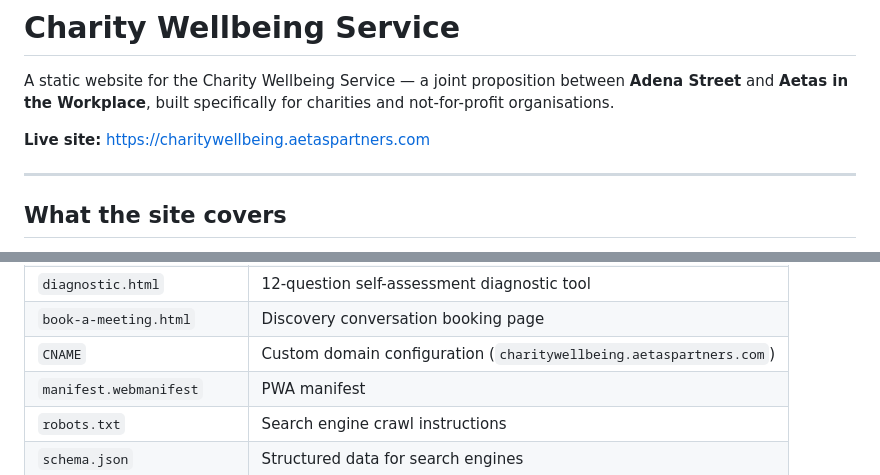
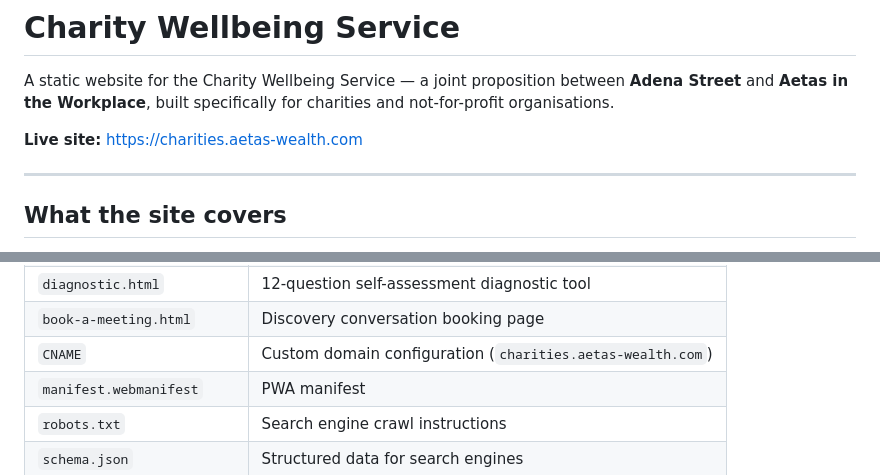
Before and after one commit to AetasAi/Charity-Wellbeing-Service, a Markdown page: README.md, 2 parts joined by grey strips. GitHub-like rendering.

Commit message:
migrate: update domain references to charities.aetas-wealth.com

```diff
--- a/README.md
+++ b/README.md
@@ -2,7 +2,7 @@
 
 A static website for the Charity Wellbeing Service — a joint proposition between **Adena Street** and **Aetas in the Workplace**, built specifically for charities and not-for-profit organisations.
 
-**Live site:** https://charitywellbeing.aetaspartners.com
+**Live site:** https://charities.aetas-wealth.com
 
 ---
 
@@ -30,7 +30,7 @@ All pages are static HTML files deployed via GitHub Pages.
 | `faqs.html` | Frequently asked questions |
 | `diagnostic.html` | 12-question self-assessment diagnostic tool |
 | `book-a-meeting.html` | Discovery conversation booking page |
-| `CNAME` | Custom domain configuration (`charitywellbeing.aetaspartners.com`) |
+| `CNAME` | Custom domain configuration (`charities.aetas-wealth.com`) |
 | `manifest.webmanifest` | PWA manifest |
 | `robots.txt` | Search engine crawl instructions |
 | `schema.json` | Structured data for search engines |
```
